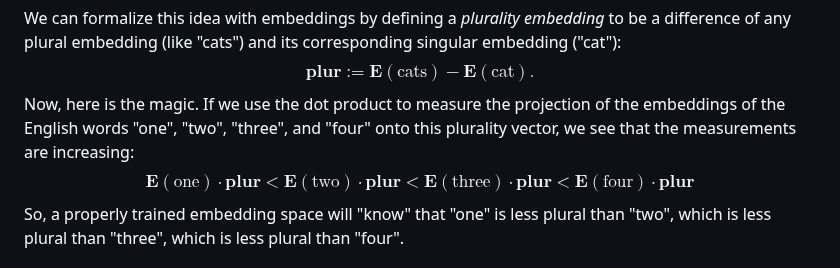
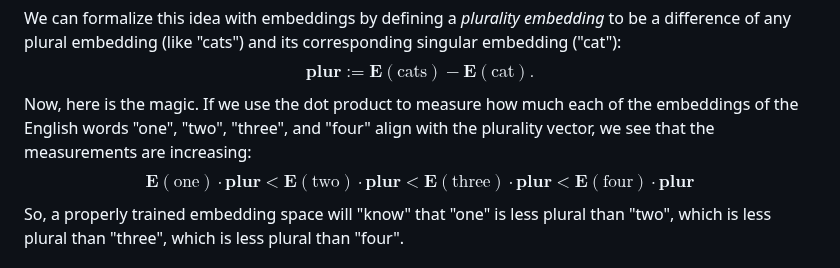
Before and after one commit to rossgk2/3b1b_aiml, a Markdown page: source/Transformers, the tech behind LLMs.md, the part around the change. Drawn GitHub-style.

```diff
--- a/source/Transformers, the tech behind LLMs.md
+++ b/source/Transformers, the tech behind LLMs.md
@@ -104,7 +104,7 @@ We can formalize this idea with embeddings by defining a *plurality embedding* t
 $$
 \textbf{plur} := \mathbf{E}(\text{cats}) - \mathbf{E}(\text{cat}).
 $$
-Now, here is the magic. If we use the dot product to measure the projection of the embeddings of the English words "one", "two", "three", and "four" onto this plurality vector, we see that the measurements are increasing:
+Now, here is the magic. If we use the dot product to measure how much each of the embeddings of the English words "one", "two", "three", and "four" align with the plurality vector, we see that the measurements are increasing:
 $$
 \mathbf{E}(\text{one}) \cdot \textbf{plur} < \mathbf{E}(\text{two}) \cdot \textbf{plur} < \mathbf{E}(\text{three}) \cdot \textbf{plur} < \mathbf{E}(\text{four}) \cdot \textbf{plur}
 $$
```
